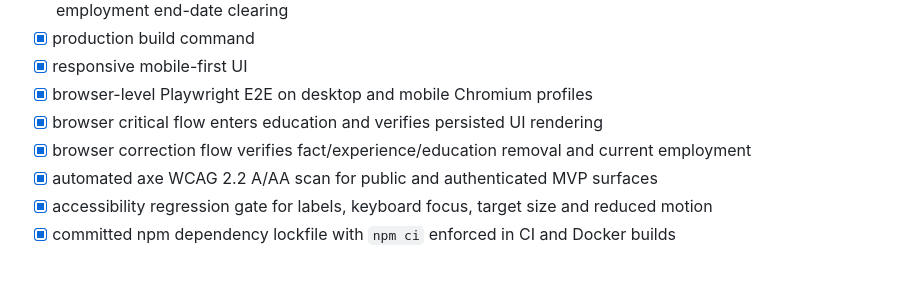
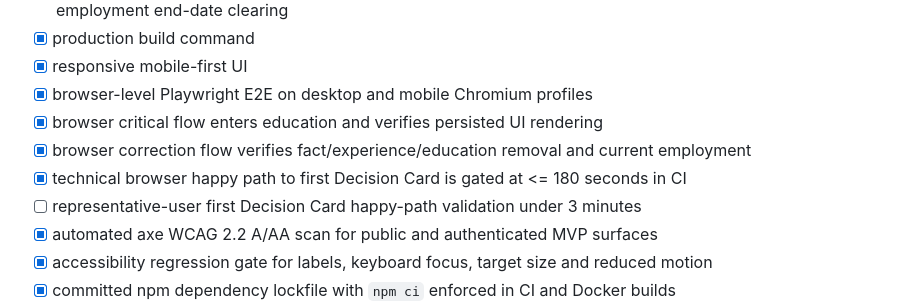
Before and after one commit to eagleblastmusic-lgtm/Job, a Markdown page: docs/PRODUCTION_READINESS.md, the part around the change. Rendered like a GitHub page; blank space fills up the shorter version.

Commit message:
Record technical first Decision Card time gate

```diff
--- a/docs/PRODUCTION_READINESS.md
+++ b/docs/PRODUCTION_READINESS.md
@@ -39,6 +39,8 @@
 - [x] browser-level Playwright E2E on desktop and mobile Chromium profiles
 - [x] browser critical flow enters education and verifies persisted UI rendering
 - [x] browser correction flow verifies fact/experience/education removal and current employment
+- [x] technical browser happy path to first Decision Card is gated at <= 180 seconds in CI
+- [ ] representative-user first Decision Card happy-path validation under 3 minutes
 - [x] automated axe WCAG 2.2 A/AA scan for public and authenticated MVP surfaces
 - [x] accessibility regression gate for labels, keyboard focus, target size and reduced motion
 - [x] committed npm dependency lockfile with `npm ci` enforced in CI and Docker builds
```
